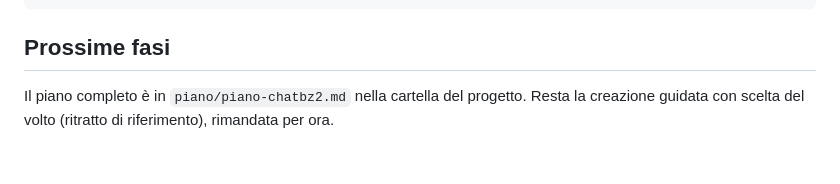
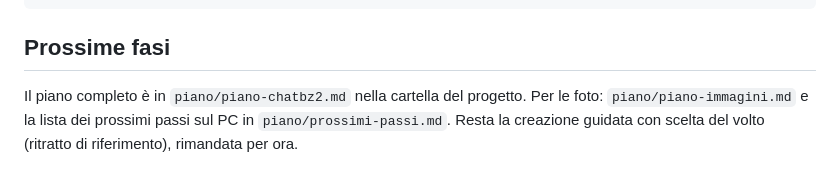
Before and after one commit to Latereyes/Chat-Bz, a Markdown page: README.md, the part around the change. Rendered like a GitHub page.

Commit message:
Piano: prossimi passi per la taratura delle foto sul PC
Co-Authored-By: Claude Opus 5.5 <noreply@anthropic.com>
Claude-Session: https://claude.ai/code/session_01CzbR74FsmYRCfAVrQyf7LS

```diff
--- a/README.md
+++ b/README.md
@@ -146,4 +146,4 @@ test/                test automatici (npm test)
 
 ## Prossime fasi
 
-Il piano completo è in `piano/piano-chatbz2.md` nella cartella del progetto. Resta la creazione guidata con scelta del volto (ritratto di riferimento), rimandata per ora.
+Il piano completo è in `piano/piano-chatbz2.md` nella cartella del progetto. Per le foto: `piano/piano-immagini.md` e la lista dei prossimi passi sul PC in `piano/prossimi-passi.md`. Resta la creazione guidata con scelta del volto (ritratto di riferimento), rimandata per ora.
```
Also changed, not shown: piano/prossimi-passi.md (added, +119 -0 lines).
